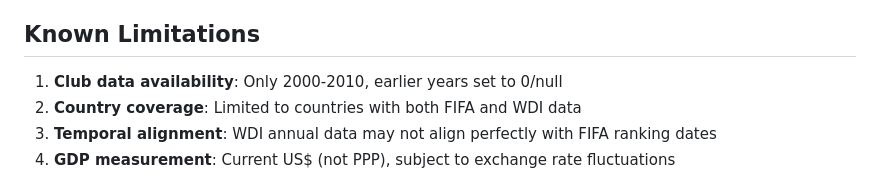
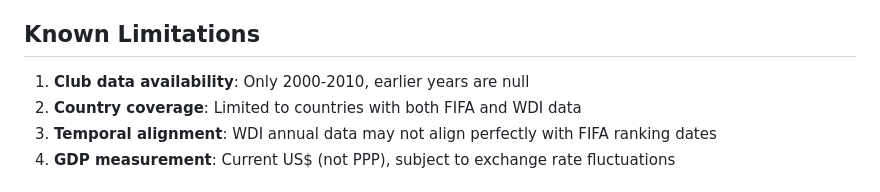
Before and after one commit to dkritz/fifa-paper, a Markdown page: docs/data-pipeline.md, the part around the change. Drawn GitHub-style.

Commit message:
Clarify club data nulls in pipeline docs

```diff
--- a/docs/data-pipeline.md
+++ b/docs/data-pipeline.md
@@ -249,7 +249,7 @@ python3 scripts/replicate_stata.py --data data/analysis/panel.csv
 
 ## Known Limitations
 
-1. **Club data availability**: Only 2000-2010, earlier years set to 0/null
+1. **Club data availability**: Only 2000-2010, earlier years are null
 2. **Country coverage**: Limited to countries with both FIFA and WDI data
 3. **Temporal alignment**: WDI annual data may not align perfectly with FIFA ranking dates
 4. **GDP measurement**: Current US$ (not PPP), subject to exchange rate fluctuations
```
